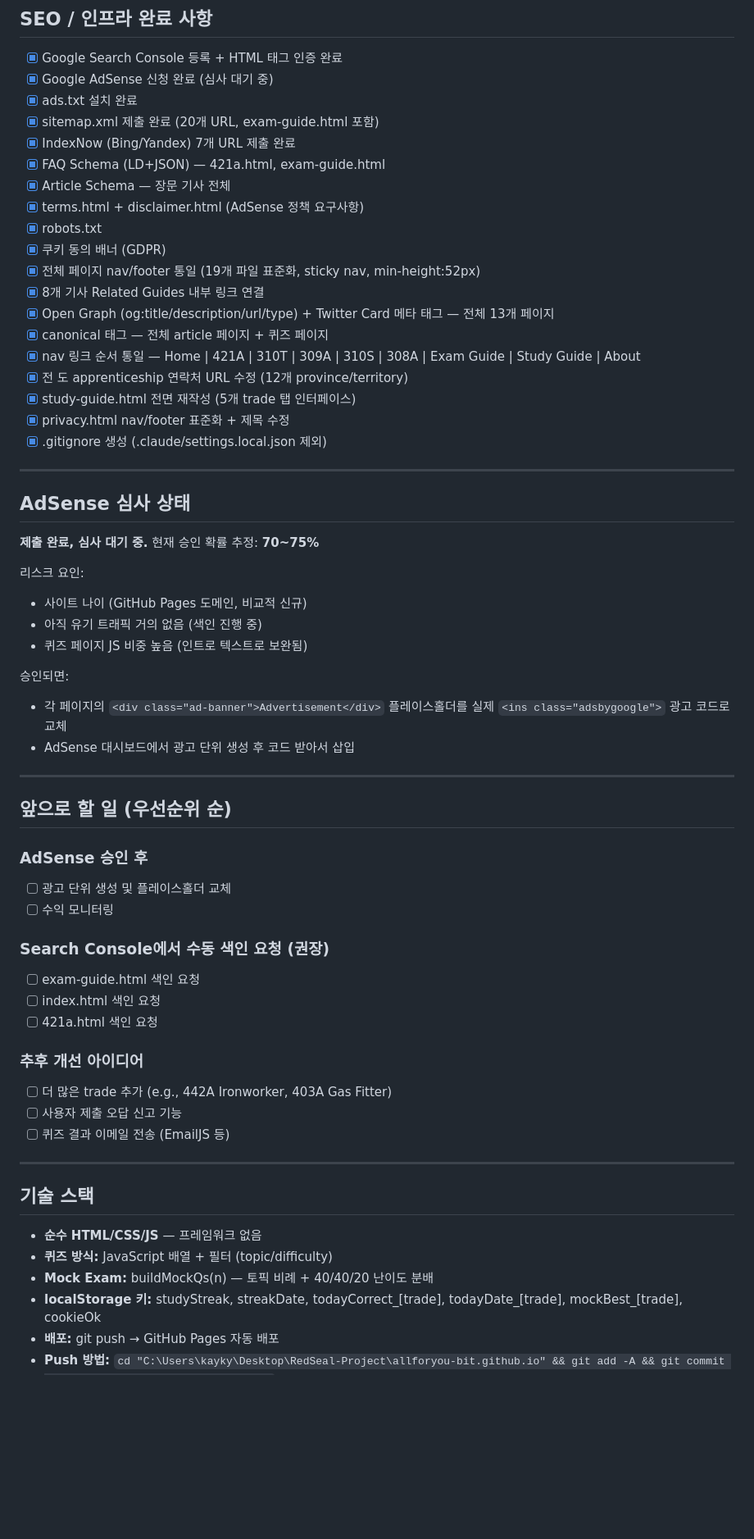
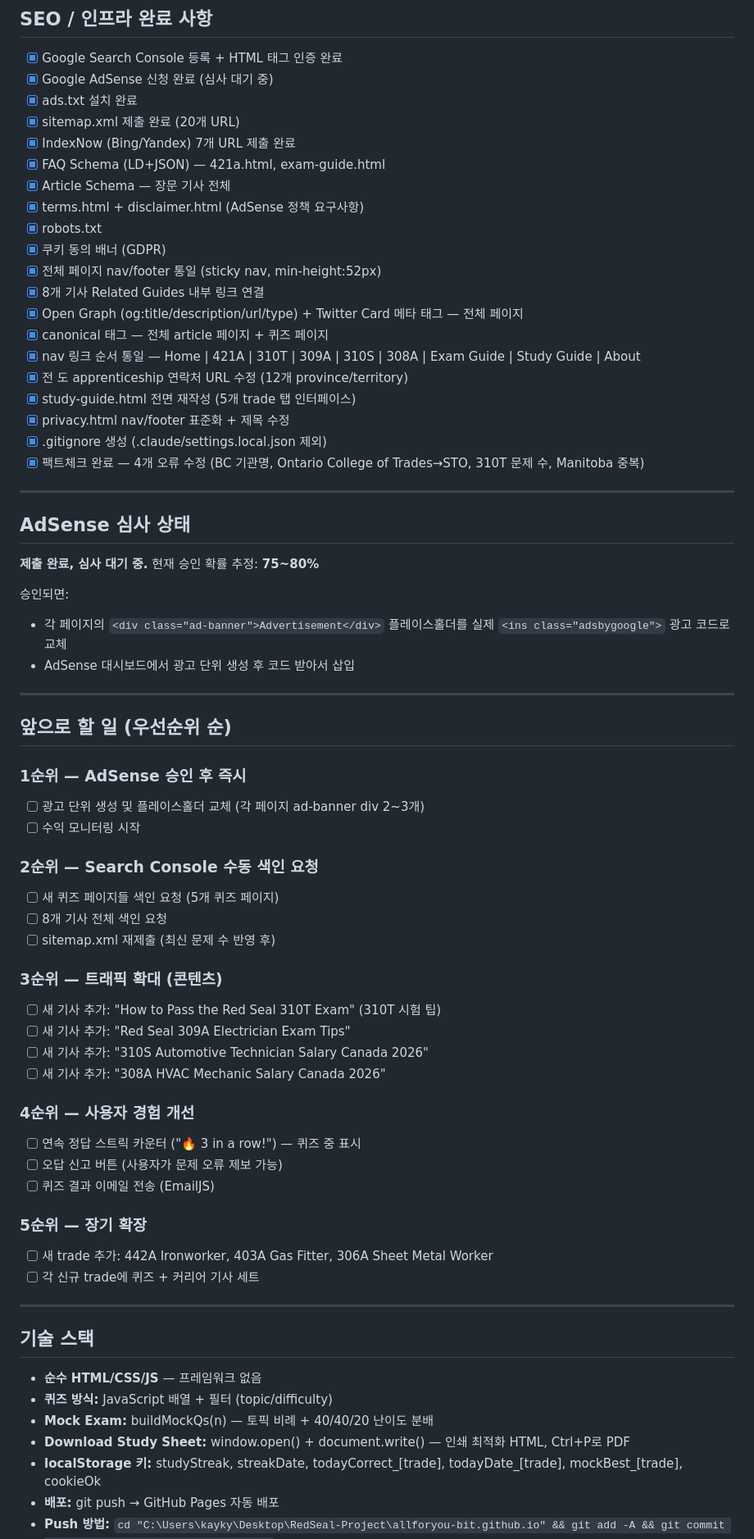
Before and after one commit to allforyou-bit/allforyou-bit.github.io, a Markdown page: CLAUDE.md, the part around one of its changes. Shown at 82% size. Drawn GitHub-style; blank space fills up the shorter version.

```diff
--- a/CLAUDE.md
+++ b/CLAUDE.md
@@ -106,33 +108,29 @@ allforyou-bit.github.io/
 - [x] Google Search Console 등록 + HTML 태그 인증 완료
 - [x] Google AdSense 신청 완료 (심사 대기 중)
 - [x] ads.txt 설치 완료
-- [x] sitemap.xml 제출 완료 (20개 URL, exam-guide.html 포함)
+- [x] sitemap.xml 제출 완료 (20개 URL)
 - [x] IndexNow (Bing/Yandex) 7개 URL 제출 완료
 - [x] FAQ Schema (LD+JSON) — 421a.html, exam-guide.html
 - [x] Article Schema — 장문 기사 전체
 - [x] terms.html + disclaimer.html (AdSense 정책 요구사항)
 - [x] robots.txt
 - [x] 쿠키 동의 배너 (GDPR)
-- [x] 전체 페이지 nav/footer 통일 (19개 파일 표준화, sticky nav, min-height:52px)
+- [x] 전체 페이지 nav/footer 통일 (sticky nav, min-height:52px)
 - [x] 8개 기사 Related Guides 내부 링크 연결
-- [x] Open Graph (og:title/description/url/type) + Twitter Card 메타 태그 — 전체 13개 페이지
+- [x] Open Graph (og:title/description/url/type) + Twitter Card 메타 태그 — 전체 페이지
 - [x] canonical 태그 — 전체 article 페이지 + 퀴즈 페이지
 - [x] nav 링크 순서 통일 — Home | 421A | 310T | 309A | 310S | 308A | Exam Guide | Study Guide | About
 - [x] 전 도 apprenticeship 연락처 URL 수정 (12개 province/territory)
 - [x] study-guide.html 전면 재작성 (5개 trade 탭 인터페이스)
 - [x] privacy.html nav/footer 표준화 + 제목 수정
 - [x] .gitignore 생성 (.claude/settings.local.json 제외)
+- [x] 팩트체크 완료 — 4개 오류 수정 (BC 기관명, Ontario College of Trades→STO, 310T 문제 수, Manitoba 중복)
 
 ---
 
 ## AdSense 심사 상태
 
-**제출 완료, 심사 대기 중.** 현재 승인 확률 추정: **70~75%**
-
-리스크 요인:
-- 사이트 나이 (GitHub Pages 도메인, 비교적 신규)
-- 아직 유기 트래픽 거의 없음 (색인 진행 중)
-- 퀴즈 페이지 JS 비중 높음 (인트로 텍스트로 보완됨)
+**제출 완료, 심사 대기 중.** 현재 승인 확률 추정: **75~80%**
 
 승인되면:
 - 각 페이지의 `<div class="ad-banner">Advertisement</div>` 플레이스홀더를
@@ -143,19 +141,29 @@ allforyou-bit.github.io/
 
 ## 앞으로 할 일 (우선순위 순)
 
-### AdSense 승인 후
-- [ ] 광고 단위 생성 및 플레이스홀더 교체
-- [ ] 수익 모니터링
+### 1순위 — AdSense 승인 후 즉시
+- [ ] 광고 단위 생성 및 플레이스홀더 교체 (각 페이지 ad-banner div 2~3개)
+- [ ] 수익 모니터링 시작
 
-### Search Console에서 수동 색인 요청 (권장)
-- [ ] exam-guide.html 색인 요청
-- [ ] index.html 색인 요청
-- [ ] 421a.html 색인 요청
+### 2순위 — Search Console 수동 색인 요청
+- [ ] 새 퀴즈 페이지들 색인 요청 (5개 퀴즈 페이지)
+- [ ] 8개 기사 전체 색인 요청
+- [ ] sitemap.xml 재제출 (최신 문제 수 반영 후)
 
-### 추후 개선 아이디어
-- [ ] 더 많은 trade 추가 (e.g., 442A Ironworker, 403A Gas Fitter)
-- [ ] 사용자 제출 오답 신고 기능
-- [ ] 퀴즈 결과 이메일 전송 (EmailJS 등)
+### 3순위 — 트래픽 확대 (콘텐츠)
+- [ ] 새 기사 추가: "How to Pass the Red Seal 310T Exam" (310T 시험 팁)
+- [ ] 새 기사 추가: "Red Seal 309A Electrician Exam Tips"
+- [ ] 새 기사 추가: "310S Automotive Technician Salary Canada 2026"
+- [ ] 새 기사 추가: "308A HVAC Mechanic Salary Canada 2026"
+
+### 4순위 — 사용자 경험 개선
+- [ ] 연속 정답 스트릭 카운터 ("🔥 3 in a row!") — 퀴즈 중 표시
+- [ ] 오답 신고 버튼 (사용자가 문제 오류 제보 가능)
+- [ ] 퀴즈 결과 이메일 전송 (EmailJS)
+
+### 5순위 — 장기 확장
+- [ ] 새 trade 추가: 442A Ironworker, 403A Gas Fitter, 306A Sheet Metal Worker
+- [ ] 각 신규 trade에 퀴즈 + 커리어 기사 세트
 
 ---
 
@@ -164,6 +172,7 @@ allforyou-bit.github.io/
 - **순수 HTML/CSS/JS** — 프레임워크 없음
 - **퀴즈 방식:** JavaScript 배열 + 필터 (topic/difficulty)
 - **Mock Exam:** buildMockQs(n) — 토픽 비례 + 40/40/20 난이도 분배
+- **Download Study Sheet:** window.open() + document.write() — 인쇄 최적화 HTML, Ctrl+P로 PDF
 - **localStorage 키:** studyStreak, streakDate, todayCorrect_[trade], todayDate_[trade], mockBest_[trade], cookieOk
 - **배포:** git push → GitHub Pages 자동 배포
 - **Push 방법:** `cd "C:\Users\kayky\Desktop\RedSeal-Project\allforyou-bit.github.io" && git add -A && git commit -m "메시지" && git push origin master`
```
Also changed, not shown: other parts of CLAUDE.md (+32 -29 lines).
